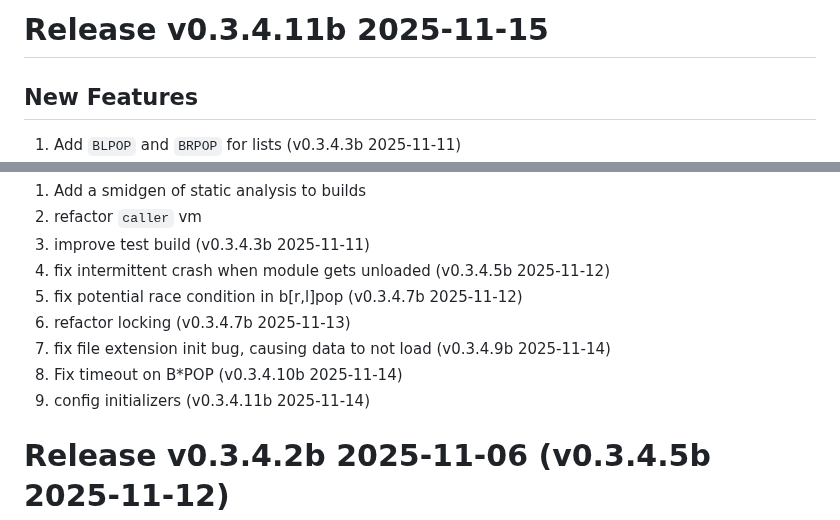
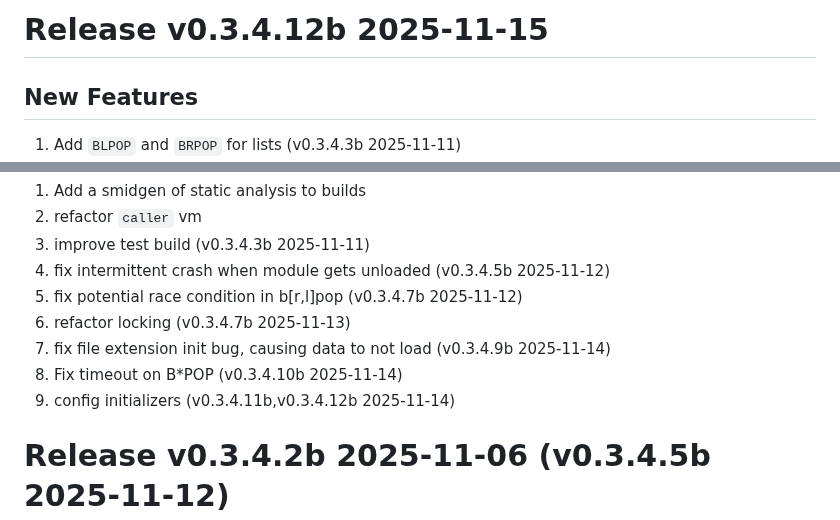
Before and after one commit to tjizep/barch, a Markdown page: RELEASES.md, 2 parts joined by grey strips. Drawn GitHub-style.

Commit message:
# Release v0.3.4.12b 2025-11-15
## New Features
1. Add `BLPOP` and `BRPOP` for lists (v0.3.4.3b 2025-11-11)
2. Add lock timeouts (for potential deadlocks) (v0.3.4.7b 2025-11-13)
3. Add `RPUSH` and `RPOP` (Release v0.3.4.8b 2025-11-13)
4. Add `DEL`(v0.3.4.10b 2025-11-14)
5. Allow changing the order during a merge (v0.3.4.11b 2025-11-14)
6. improve hash resize (v0.3.4.11b 2025-11-14)

## Fixes

1. Add a smidgen of static analysis to builds
2. refactor `caller` vm
3. improve test build (v0.3.4.3b 2025-11-11)
4. fix intermittent crash when module gets unloaded (v0.3.4.5b 2025-11-12)
5. fix potential race condition in b[r,l]pop (v0.3.4.7b 2025-11-12)
6. refactor locking (v0.3.4.7b 2025-11-13)
7. fix file extension init bug, causing data to not load (v0.3.4.9b 2025-11-14)
8. Fix timeout on B*POP (v0.3.4.10b 2025-11-14)
9. config initializers  (v0.3.4.11b,v0.3.4.12b 2025-11-14)

```diff
--- a/RELEASES.md
+++ b/RELEASES.md
@@ -1,4 +1,4 @@
-# Release v0.3.4.11b 2025-11-15
+# Release v0.3.4.12b 2025-11-15
 
 ## New Features
 1. Add `BLPOP` and `BRPOP` for lists (v0.3.4.3b 2025-11-11)
@@ -18,7 +18,7 @@
 6. refactor locking (v0.3.4.7b 2025-11-13)
 7. fix file extension init bug, causing data to not load (v0.3.4.9b 2025-11-14)
 8. Fix timeout on B*POP (v0.3.4.10b 2025-11-14)
-9. config initializers  (v0.3.4.11b 2025-11-14)
+9. config initializers  (v0.3.4.11b,v0.3.4.12b 2025-11-14)
 
 # Release v0.3.4.2b 2025-11-06 (v0.3.4.5b 2025-11-12)
 
```
Also changed, not shown: README.md (+1 -1 lines).
